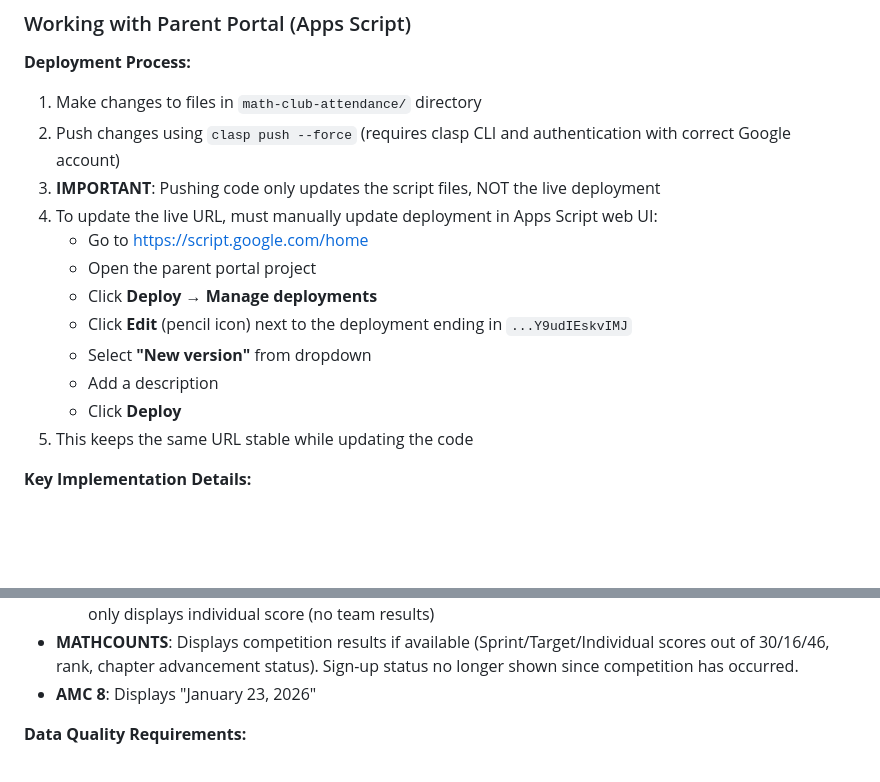
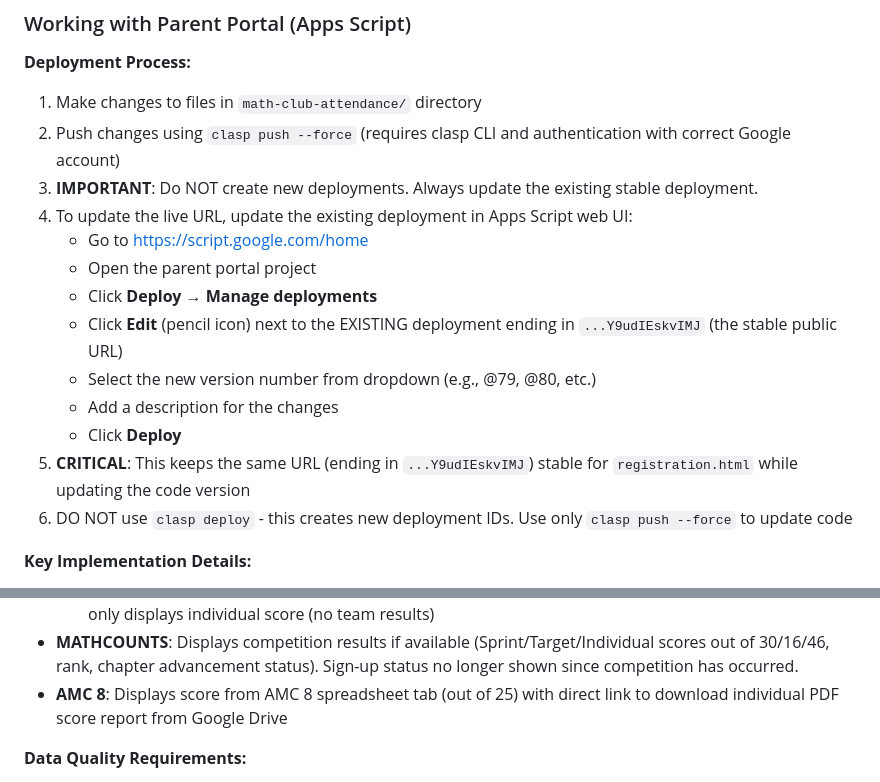
Before and after one commit to zdongmc/math-club, a Markdown page: CLAUDE.md, 2 parts joined by grey strips. GitHub-like rendering; blank space fills up the shorter version.

```diff
--- a/CLAUDE.md
+++ b/CLAUDE.md
@@ -409,16 +409,17 @@ Located in `mathdetective/` directory (with copies in `docs/`):
 **Deployment Process:**
 1. Make changes to files in `math-club-attendance/` directory
 2. Push changes using `clasp push --force` (requires clasp CLI and authentication with correct Google account)
-3. **IMPORTANT**: Pushing code only updates the script files, NOT the live deployment
-4. To update the live URL, must manually update deployment in Apps Script web UI:
+3. **IMPORTANT**: Do NOT create new deployments. Always update the existing stable deployment.
+4. To update the live URL, update the existing deployment in Apps Script web UI:
    - Go to https://script.google.com/home
    - Open the parent portal project
    - Click **Deploy** → **Manage deployments**
-   - Click **Edit** (pencil icon) next to the deployment ending in `...Y9udIEskvIMJ`
-   - Select **"New version"** from dropdown
-   - Add a description
+   - Click **Edit** (pencil icon) next to the EXISTING deployment ending in `...Y9udIEskvIMJ` (the stable public URL)
+   - Select the new version number from dropdown (e.g., @79, @80, etc.)
+   - Add a description for the changes
    - Click **Deploy**
-5. This keeps the same URL stable while updating the code
+5. **CRITICAL**: This keeps the same URL (ending in `...Y9udIEskvIMJ`) stable for `registration.html` while updating the code version
+6. DO NOT use `clasp deploy` - this creates new deployment IDs. Use only `clasp push --force` to update code
 
 **Key Implementation Details:**
 - MCPS IDs can be variable length (not just 6 digits) - validation uses `/^\d+$/`
@@ -435,7 +436,7 @@ Located in `mathdetective/` directory (with copies in `docs/`):
   - Team results in gold box if available (Team Score/12, Relay 1/8, Relay 2/8, Team Individual Score, Team Total/64)
   - **Individual-only students**: If team column says "Individual", shows "Individual Round Only" label and only displays individual score (no team results)
 - **MATHCOUNTS**: Displays competition results if available (Sprint/Target/Individual scores out of 30/16/46, rank, chapter advancement status). Sign-up status no longer shown since competition has occurred.
-- **AMC 8**: Displays "January 23, 2026"
+- **AMC 8**: Displays score from AMC 8 spreadsheet tab (out of 25) with direct link to download individual PDF score report from Google Drive
 
 **Data Quality Requirements:**
 - **Student names must match exactly** across all sheets (case-insensitive, but spelling must be identical)
```
Also changed, not shown: DEPLOY_AMC8_LINKS.md (added, +137 -0 lines), PARENT_PORTAL_UPDATE_2026.md (added, +223 -0 lines).
